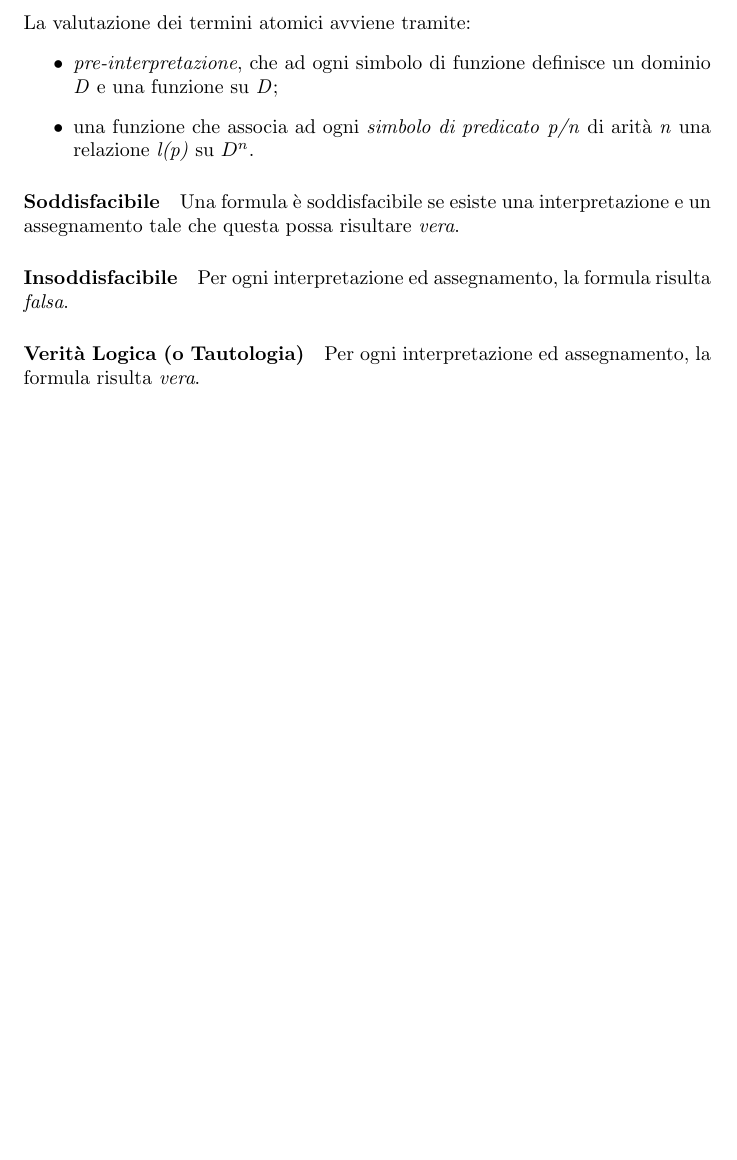
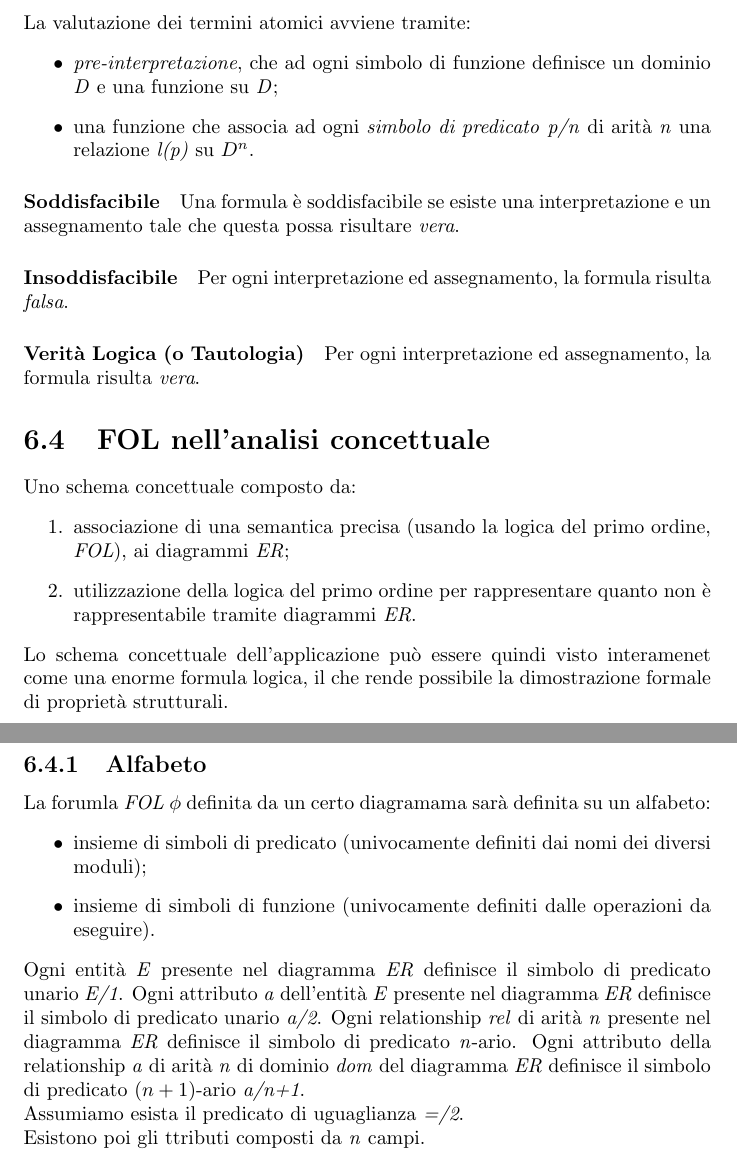
Before and after one commit to studiareinformatica/II_II_BasiDiDati2, a LaTeX document (LaTeX/main.tex, which reads LaTeX/chapter06.tex): part of page 21 of 21 before the commit and two parts of pages 21 and 22 of 22 after it, the two joined at a grey line, cut so that both start at the same text, the shorter picture padded with empty space. Compiled offline with pdfLaTeX.

Commit message:
BasiDiDati2: up to 07/04/16

```diff
--- a/LaTeX/chapter06.tex
+++ b/LaTeX/chapter06.tex
@@ -70,3 +70,24 @@ Una formula è soddisfacibile se esiste una interpretazione e un assegnamento ta
 Per ogni interpretazione ed assegnamento, la formula risulta \textit{falsa}.
 \paragraph{Verità Logica (o Tautologia)}
 Per ogni interpretazione ed assegnamento, la formula risulta \textit{vera}.
+
+\section{FOL nell'analisi concettuale}
+Uno schema concettuale composto da:
+\begin{enumerate}
+	\item associazione di una semantica precisa (usando la logica del primo ordine, \textit{FOL}), ai diagrammi \textit{ER};
+	\item utilizzazione della logica del primo ordine per rappresentare quanto non è rappresentabile tramite diagrammi \textit{ER}.
+\end{enumerate}
+Lo schema concettuale dell'applicazione può essere quindi visto interamenet come una enorme formula logica, il che rende possibile la dimostrazione formale di proprietà strutturali.
+\newpage
+
+\subsection{Alfabeto}
+La forumla \textit{FOL} $\phi$ definita da un certo diagramama sarà definita su un alfabeto:
+\begin{itemize}
+	\item insieme di simboli di predicato (univocamente definiti dai nomi dei diversi moduli);
+	\item insieme di simboli di funzione (univocamente definiti dalle operazioni da eseguire).
+\end{itemize}
+Ogni entità \textit{E} presente nel diagramma \textit{ER} definisce il simbolo di predicato unario \textit{E/1}. Ogni attributo \textit{a} dell'entità \textit{E} presente nel diagramma \textit{ER} definisce il simbolo di predicato unario \textit{a/2}.
+Ogni relationship \textit{rel} di arità \textit{n} presente nel diagramma \textit{ER} definisce il simbolo di predicato \textit{n}-ario.
+Ogni attributo della relationship \textit{a} di arità \textit{n} di dominio \textit{dom} del diagramma \textit{ER} definisce il simbolo di predicato $(n+1)$-ario \textit{a/n+1}. \\
+Assumiamo esista il predicato di uguaglianza \textit{=/2}. \\
+Esistono poi gli ttributi composti da \textit{n} campi.
```
